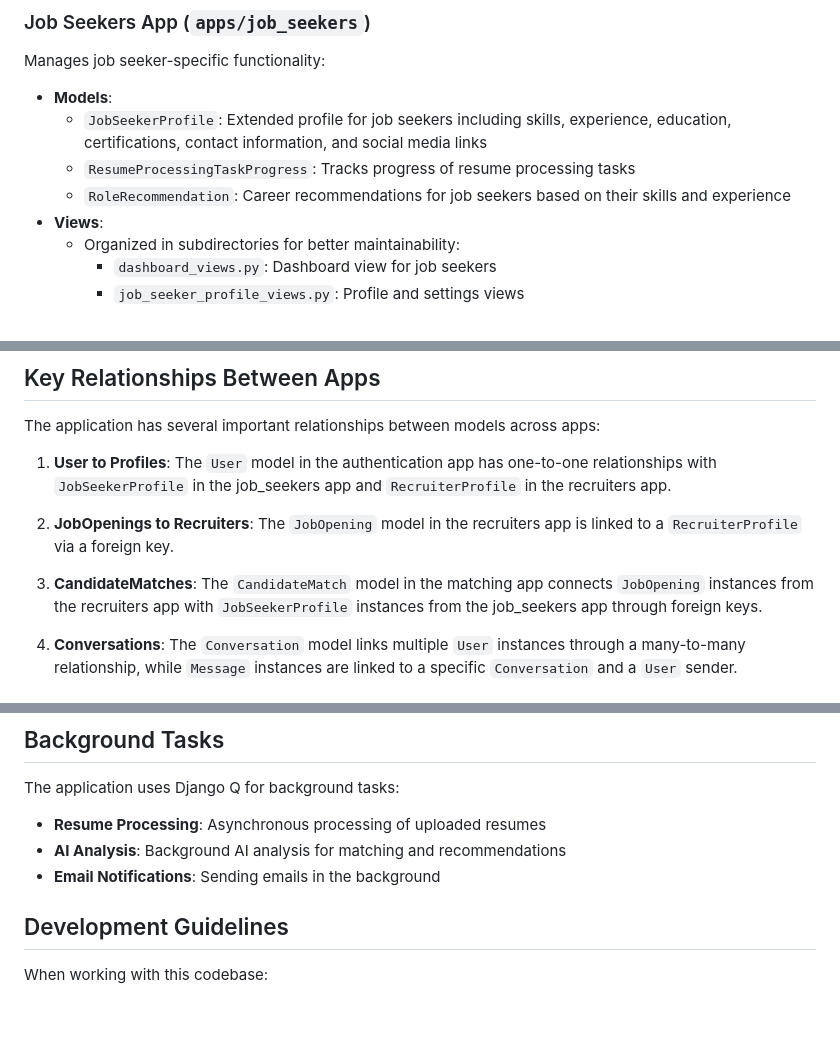
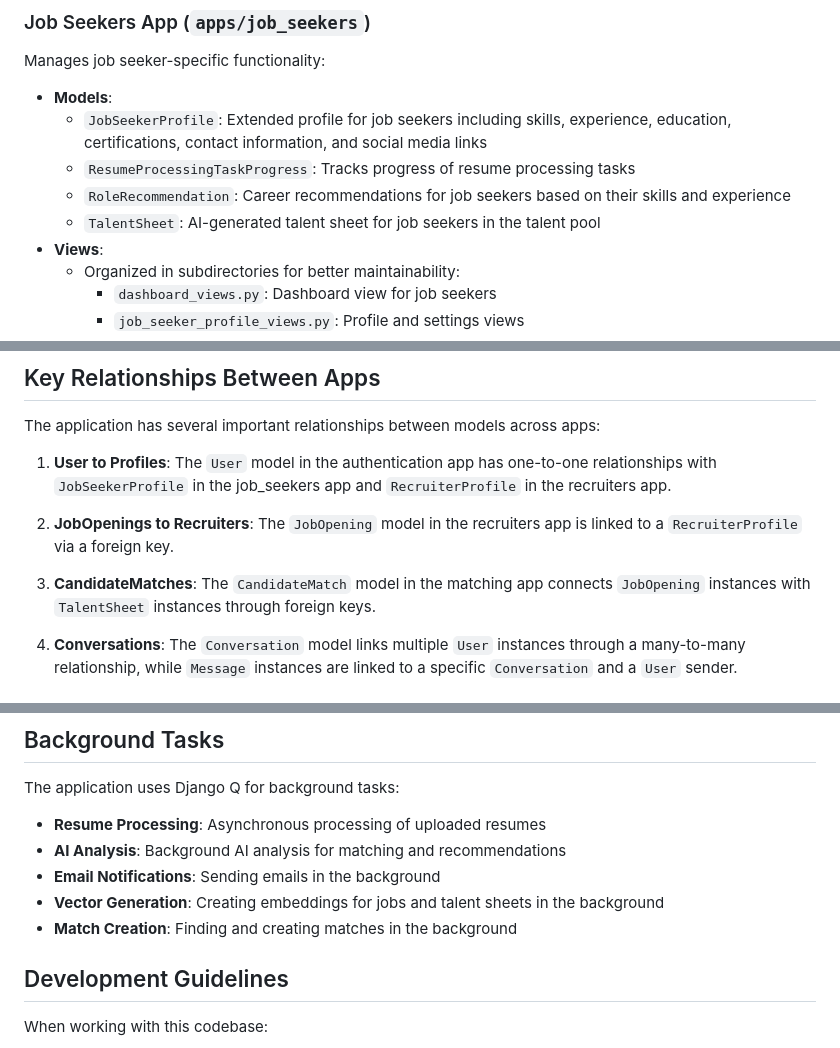
Before and after one commit to btfranklin/hiredar-saas-archive, a Markdown page: docs/APP_STRUCTURE.md, 3 parts joined by grey strips. Drawn GitHub-style; blank space fills up the shorter version.

```diff
--- a/docs/APP_STRUCTURE.md
+++ b/docs/APP_STRUCTURE.md
@@ -70,6 +70,7 @@ Manages job seeker-specific functionality:
   - `JobSeekerProfile`: Extended profile for job seekers including skills, experience, education, certifications, contact information, and social media links
   - `ResumeProcessingTaskProgress`: Tracks progress of resume processing tasks
   - `RoleRecommendation`: Career recommendations for job seekers based on their skills and experience
+  - `TalentSheet`: AI-generated talent sheet for job seekers in the talent pool
 - **Views**:
   - Organized in subdirectories for better maintainability:
     - `dashboard_views.py`: Dashboard view for job seekers
@@ -172,7 +186,7 @@ The application has several important relationships between models across apps:
 
 2. **JobOpenings to Recruiters**: The `JobOpening` model in the recruiters app is linked to a `RecruiterProfile` via a foreign key.
 
-3. **CandidateMatches**: The `CandidateMatch` model in the matching app connects `JobOpening` instances from the recruiters app with `JobSeekerProfile` instances from the job_seekers app through foreign keys.
+3. **CandidateMatches**: The `CandidateMatch` model in the matching app connects `JobOpening` instances with `TalentSheet` instances through foreign keys.
 
 4. **Conversations**: The `Conversation` model links multiple `User` instances through a many-to-many relationship, while `Message` instances are linked to a specific `Conversation` and a `User` sender.
 
@@ -272,6 +288,8 @@ The application uses Django Q for background tasks:
 - **Resume Processing**: Asynchronous processing of uploaded resumes
 - **AI Analysis**: Background AI analysis for matching and recommendations
 - **Email Notifications**: Sending emails in the background
+- **Vector Generation**: Creating embeddings for jobs and talent sheets in the background
+- **Match Creation**: Finding and creating matches in the background
 
 ## Development Guidelines
 
```
Also changed, not shown: other parts of docs/APP_STRUCTURE.md (+27 -9 lines).
